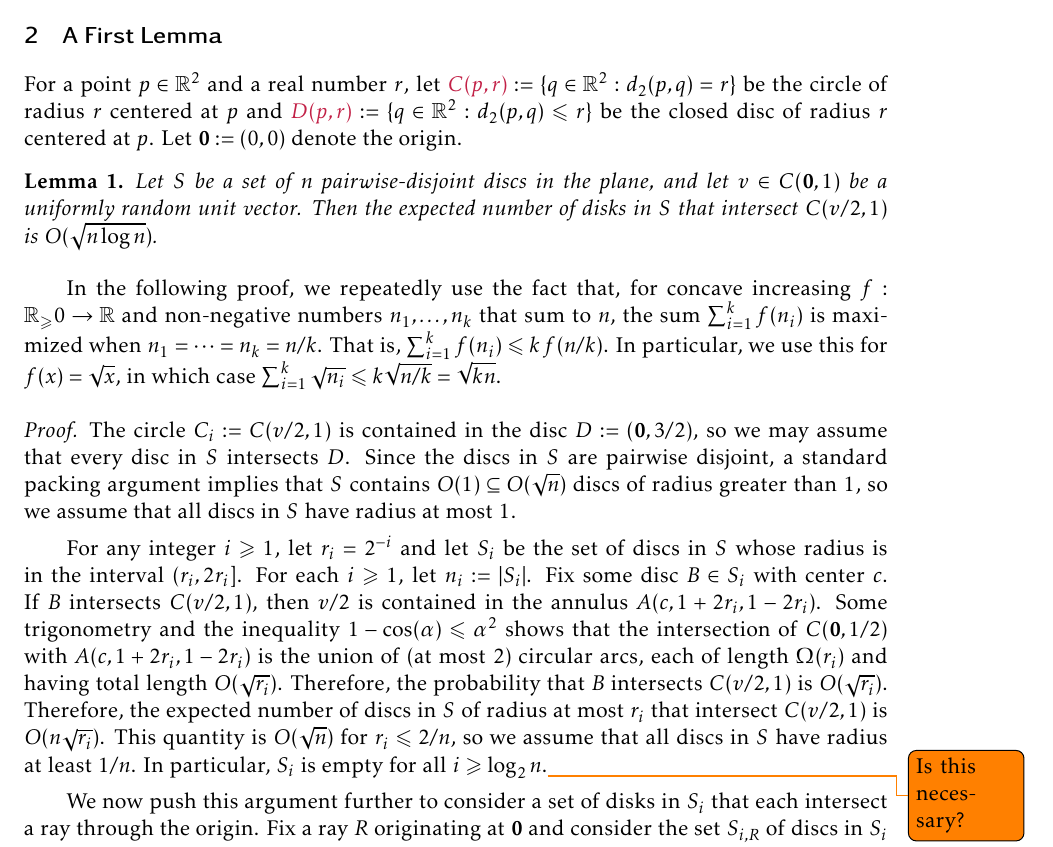
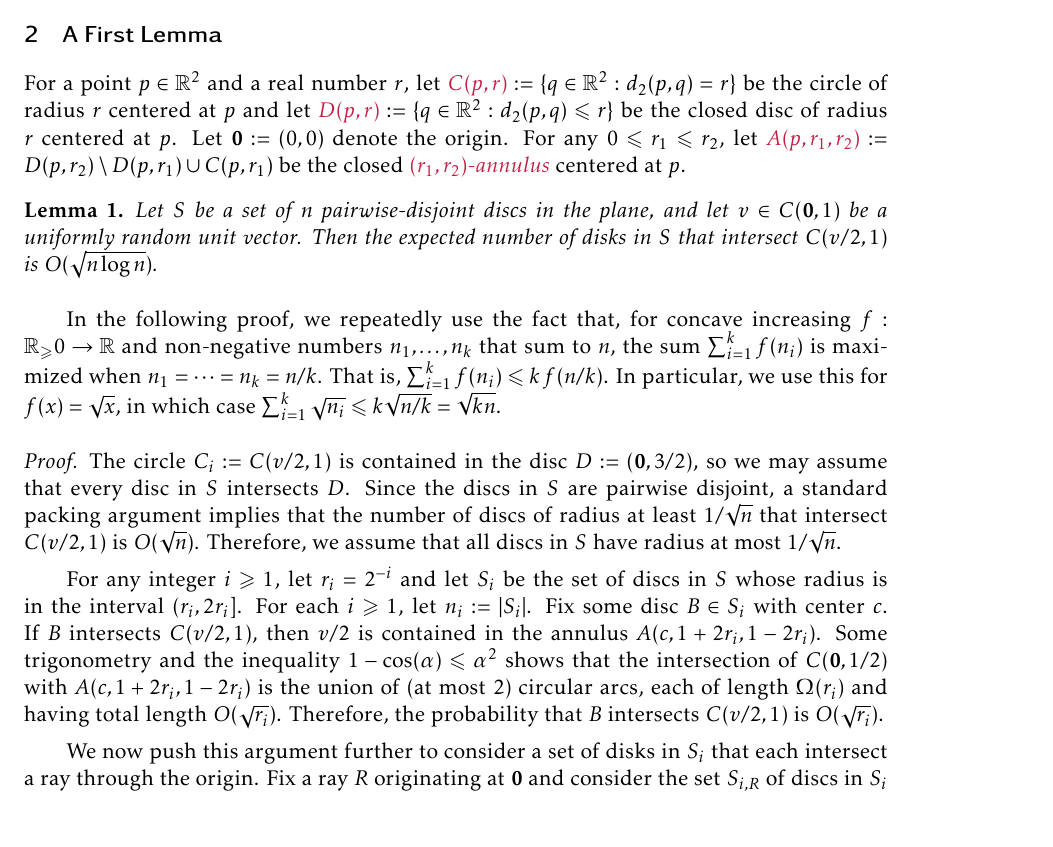
Before and after one commit to patmorin/gig, a LaTeX document (gig.tex): part of page 1 of 2, cut so that both start at the same text. Compiled offline with pdfLaTeX.

Commit message:
Small stuff

```diff
--- a/gig.tex
+++ b/gig.tex
@@ -135,7 +135,7 @@
 
 \section{A First Lemma}
 
-For a point $p\in\R^2$ and a real number $r$, let $\mathdefin{C(p,r)}:=\{q\in\R^2: d_2(p,q)=r\}$ be the circle of radius $r$ centered at $p$ and $\mathdefin{D(p,r)}:=\{q\in\R^2: d_2(p,q)\le r\}$ be the closed disc of radius $r$ centered at $p$.  Let $\mathbf{0}:=(0,0)$ denote the origin.
+For a point $p\in\R^2$ and a real number $r$, let $\mathdefin{C(p,r)}:=\{q\in\R^2: d_2(p,q)=r\}$ be the circle of radius $r$ centered at $p$ and let $\mathdefin{D(p,r)}:=\{q\in\R^2: d_2(p,q)\le r\}$ be the closed disc of radius $r$ centered at $p$.  Let $\mathbf{0}:=(0,0)$ denote the origin.  For any $0\le r_1\le r_2$, let $\mathdefin{A(p,r_1,r_2)}:=D(p,r_2)\setminus D(p,r_1)\cup C(p,r_1)$ be the closed \defin{$(r_1,r_2)$-annulus} centered at $p$.
 
 \begin{lem}
   Let $S$ be a set of $n$ pairwise-disjoint discs in the plane, and let $v\in C(\mathbf{0},1)$ be a uniformly random unit vector.  Then the expected number of disks in $S$ that intersect $C(v/2,1)$ is $O(\sqrt{n\log n})$.
@@ -144,9 +144,11 @@ For a point $p\in\R^2$ and a real number $r$, let $\mathdefin{C(p,r)}:=\{q\in\R^
 In the following proof, we repeatedly use the fact that, for concave increasing $f:\R_\ge 0\to\R$ and non-negative numbers $n_1,\ldots,n_k$ that sum to $n$, the sum $\sum_{i=1}^k f(n_i)$ is maximized when $n_1=\cdots=n_k=n/k$.  That is, $\sum_{i=1}^k f(n_i) \le k\,f(n/k)$.  In particular, we use this for $f(x)=\sqrt{x}$, in which case $\sum_{i=1}^k \sqrt{n_i}\le k\sqrt{n/k}=\sqrt{kn}$.
 
 \begin{proof}
-  The circle $C_i:=C(v/2,1)$ is contained in the disc $D:=(\mathbf{0},3/2)$, so we may assume that every disc in $S$ intersects $D$.  Since the discs in $S$ are pairwise disjoint, a standard packing argument implies that $S$ contains $O(1)\subseteq O(\sqrt{n})$ discs of radius greater than $1$, so we assume that all discs in $S$ have radius at most $1$.
+  The circle $C_i:=C(v/2,1)$ is contained in the disc $D:=(\mathbf{0},3/2)$, so we may assume that every disc in $S$ intersects $D$.  Since the discs in $S$ are pairwise disjoint, a standard packing argument implies that the number of discs of radius at least $1/\sqrt{n}$ that intersect $C(v/2,1)$ is $O(\sqrt{n})$. Therefore, we assume that all discs in $S$ have radius at most $1/\sqrt{n}$.
 
-  For any integer $i\ge 1$, let $r_i=2^{-i}$ and let $S_i$ be the set of discs in $S$ whose radius is in the interval $(r_i,2r_i]$. For each $i\ge 1$, let $n_i:=|S_i|$. Fix some disc $B\in S_i$ with center $c$.  If $B$ intersects $C(v/2,1)$, then $v/2$ is contained in the annulus $A(c,1+2r_i,1-2r_i)$.  Some trigonometry and the inequality $1-\cos(\alpha)\le \alpha^2$ shows that the intersection of $C(\mathbf{0},1/2})$ with $A(c,1+2r_i,1-2r_i)$ is the union of (at most 2) circular arcs, each of length $\Omega(r_i)$ and having total length  $O(\sqrt{r_i})$. Therefore, the probability that $B$ intersects $C(v/2,1)$ is $O(\sqrt{r_i})$.  Therefore, the expected number of discs in $S$ of radius at most $r_i$ that intersect $C(v/2,1)$ is $O(n\sqrt{r_i})$.  This quantity is $O(\sqrt{n})$ for $r_i\le 2/n$, so we assume that all discs in $S$ have radius at least $1/n$.  In particular, $S_i$ is empty for all $i \ge \log_2 n$.\todo{Is this necessary?}
+  For any integer $i\ge 1$, let $r_i=2^{-i}$ and let $S_i$ be the set of discs in $S$ whose radius is in the interval $(r_i,2r_i]$. For each $i\ge 1$, let $n_i:=|S_i|$. Fix some disc $B\in S_i$ with center $c$.  If $B$ intersects $C(v/2,1)$, then $v/2$ is contained in the annulus $A(c,1+2r_i,1-2r_i)$.  Some trigonometry and the inequality $1-\cos(\alpha)\le \alpha^2$ shows that the intersection of $C(\mathbf{0},1/2)$ with $A(c,1+2r_i,1-2r_i)$ is the union of (at most 2) circular arcs, each of length $\Omega(r_i)$ and having total length  $O(\sqrt{r_i})$. Therefore, the probability that $B$ intersects $C(v/2,1)$ is $O(\sqrt{r_i})$.
+
+  % Therefore, the expected number of discs in $S$ of radius at most $r_i$ that intersect $C(v/2,1)$ is $O(n\sqrt{r_i})$.  This quantity is $O(\sqrt{n})$ for $r_i\le 2/n$, so we assume that all discs in $S$ have radius at least $1/n$.  In particular, $S_i$ is empty for all $i \ge \log_2 n$.\todo{Is this necessary?}
 
   We now push this argument further to consider a set of disks in $S_i$ that each intersect a ray through the origin. Fix a ray $R$ originating at $\mathbf{0}$ and consider the set $S_{i,R}$ of discs in $S_i$ that intersect $R$. Let $n_{i,R}:=|S_{i,r}|$.  Then we can partition $S_{i,R}$ into $\alpha\in O(1)$ sets $S_{i,r,1},\ldots,S_{i,r,\alpha}$ such that, for any $p\in C(\mathbf{0},1/2)$,  $C(p,1)$ intersects at most one disc in $S_{i,R,a}$ for each $a\in[\alpha]$.  Let $n_{i,R,a}:=|S_{i,R,a}|$. For each $a\in[\alpha]$ the union of the $(1+2r_i,1-2r_i)$-annuli centered at the centers of discs in $S_{i,R,a}$ contains a portion of $C(\mathbf{0},1/2)$ whose length is $O(\sqrt{n_{i,R,a}r_i})$.  Therefore, $C(v/2,1)$ intersects at most one disc in $S_{i,R,a}$ and this intersection occurs with probability $O(\sqrt{n_{i,R,a}r_i})$.  Therefore, the expected number of discs in $S_{i,R,a}$ intersected by $C(v/2,1)$ is $O(\sqrt{n_{i,R,a}r_i})$.  Therefore, the expected number of discs in $S_{i,R}$ intersected by $C(v/2,1)$ is
   \[
```
Also changed, not shown: gig.tex (5 more changed lines), 1 other file.
